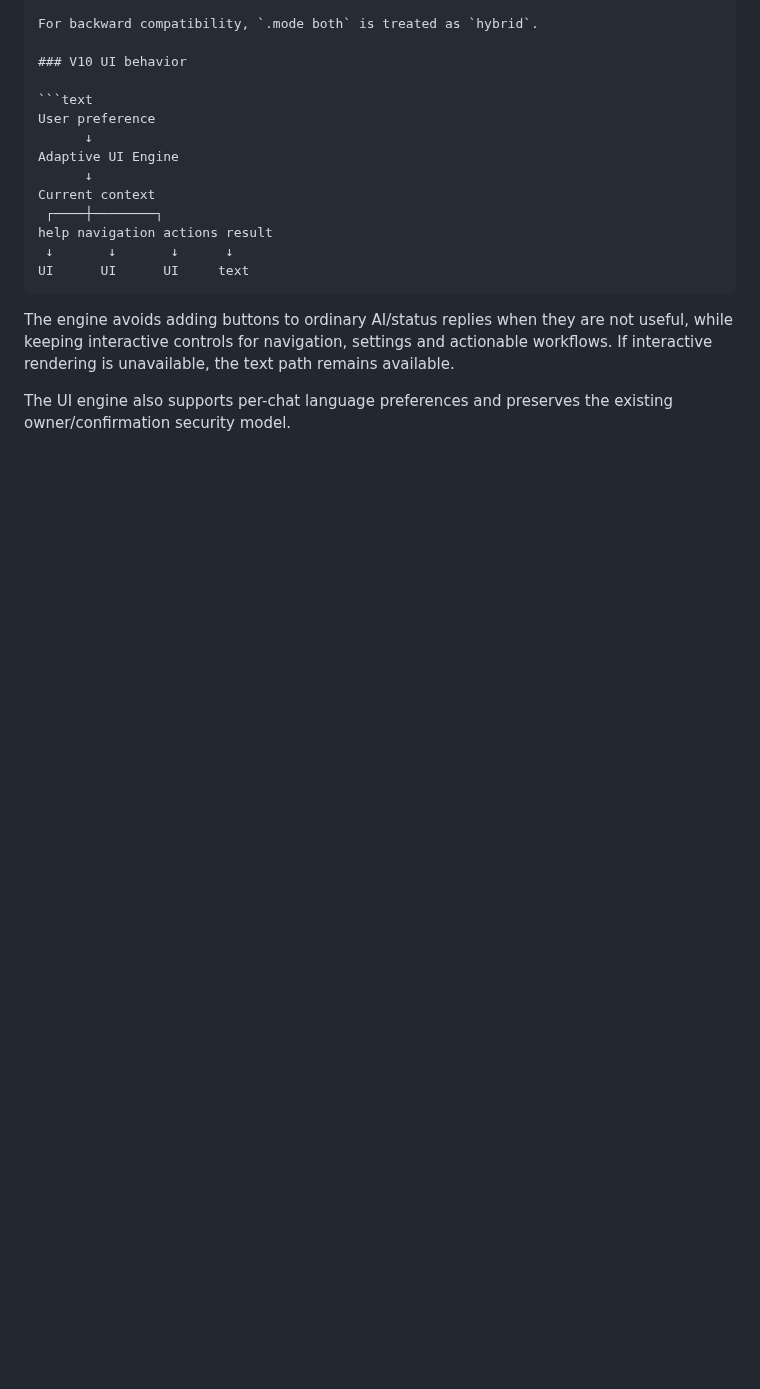
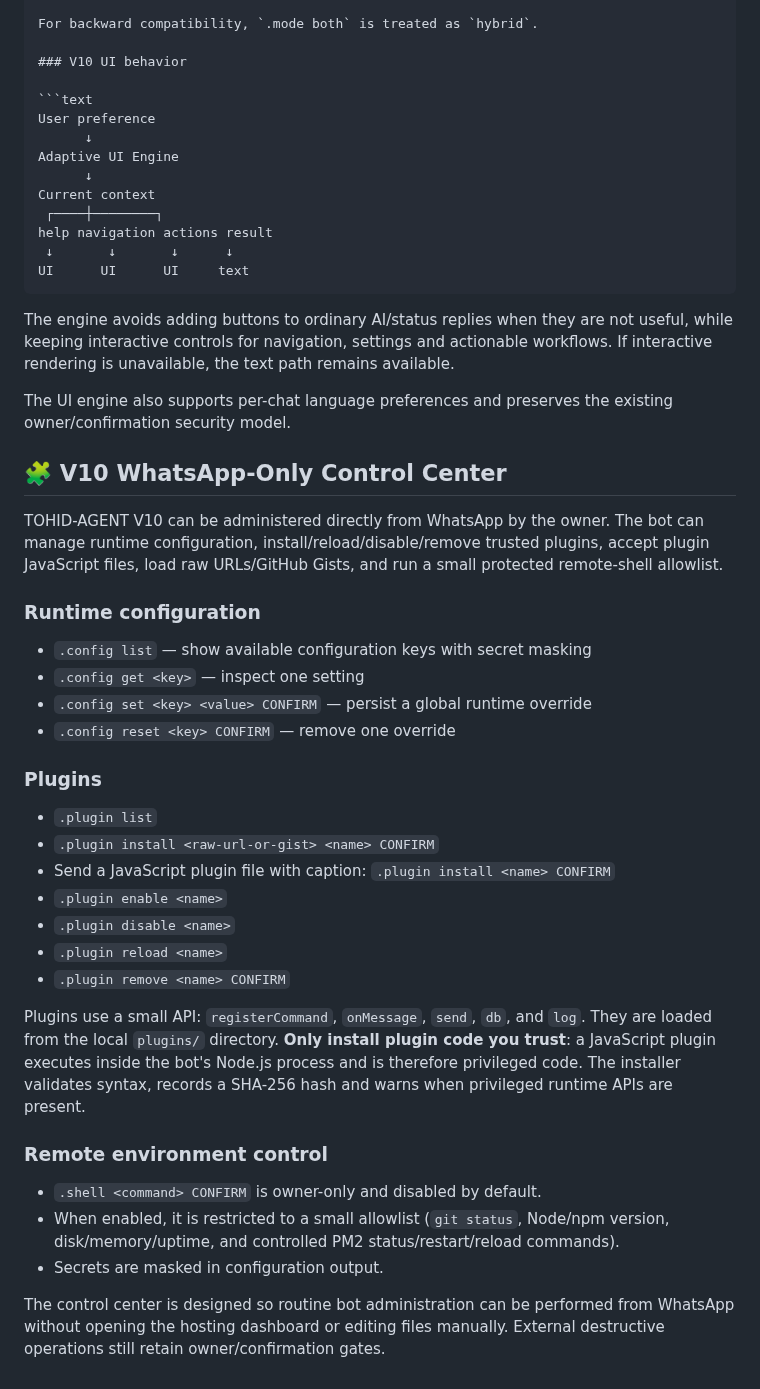
Before and after one commit to Tohidkhan6332/TOHID-AGENT, a Markdown page: README.md, the part around the change. GitHub-like rendering; blank space fills up the shorter version.

Commit message:
docs(v10): document WhatsApp control center

```diff
--- a/README.md
+++ b/README.md
@@ -618,3 +618,34 @@ UI      UI      UI     text
 The engine avoids adding buttons to ordinary AI/status replies when they are not useful, while keeping interactive controls for navigation, settings and actionable workflows. If interactive rendering is unavailable, the text path remains available.
 
 The UI engine also supports per-chat language preferences and preserves the existing owner/confirmation security model.
+
+## 🧩 V10 WhatsApp-Only Control Center
+
+TOHID-AGENT V10 can be administered directly from WhatsApp by the owner. The bot can manage runtime configuration, install/reload/disable/remove trusted plugins, accept plugin JavaScript files, load raw URLs/GitHub Gists, and run a small protected remote-shell allowlist.
+
+### Runtime configuration
+
+- `.config list` — show available configuration keys with secret masking
+- `.config get <key>` — inspect one setting
+- `.config set <key> <value> CONFIRM` — persist a global runtime override
+- `.config reset <key> CONFIRM` — remove one override
+
+### Plugins
+
+- `.plugin list`
+- `.plugin install <raw-url-or-gist> <name> CONFIRM`
+- Send a JavaScript plugin file with caption: `.plugin install <name> CONFIRM`
+- `.plugin enable <name>`
+- `.plugin disable <name>`
+- `.plugin reload <name>`
+- `.plugin remove <name> CONFIRM`
+
+Plugins use a small API: `registerCommand`, `onMessage`, `send`, `db`, and `log`. They are loaded from the local `plugins/` directory. **Only install plugin code you trust**: a JavaScript plugin executes inside the bot's Node.js process and is therefore privileged code. The installer validates syntax, records a SHA-256 hash and warns when privileged runtime APIs are present.
+
+### Remote environment control
+
+- `.shell <command> CONFIRM` is owner-only and disabled by default.
+- When enabled, it is restricted to a small allowlist (`git status`, Node/npm version, disk/memory/uptime, and controlled PM2 status/restart/reload commands).
+- Secrets are masked in configuration output.
+
+The control center is designed so routine bot administration can be performed from WhatsApp without opening the hosting dashboard or editing files manually. External destructive operations still retain owner/confirmation gates.
```
